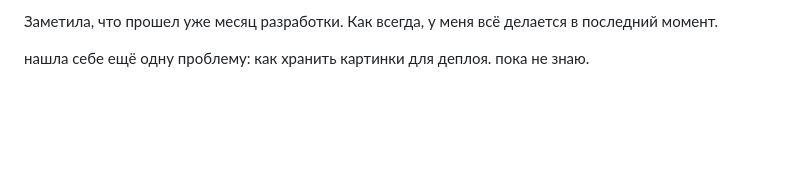
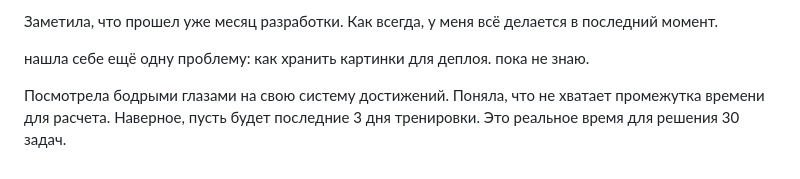
Before and after one commit to Nastya-Student/rss-fe-final-project, a Markdown page: development-notes/nastya-student/nastya-student-2026-03-18.md, the part around one of its changes. Rendered like a GitHub page; blank space fills up the shorter version.

Commit message:
docs: Update nastya-student-2026-03-18.md

```diff
--- a/development-notes/nastya-student/nastya-student-2026-03-18.md
+++ b/development-notes/nastya-student/nastya-student-2026-03-18.md
@@ -14,3 +30,5 @@
 Заметила, что прошел уже месяц разработки. Как всегда, у меня всё делается в последний момент.
 
 нашла себе ещё одну проблему: как хранить картинки для деплоя. пока не знаю.
+
+Посмотрела бодрыми глазами на свою систему достижений. Поняла, что не хватает промежутка времени для расчета.  Наверное, пусть будет последние 3 дня тренировки. Это реальное время для решения 30 задач.
```
Also changed, not shown: other parts of development-notes/nastya-student/nastya-student-2026-03-18.md (+17 -1 lines).
